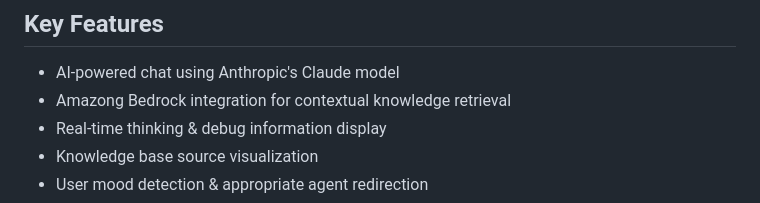
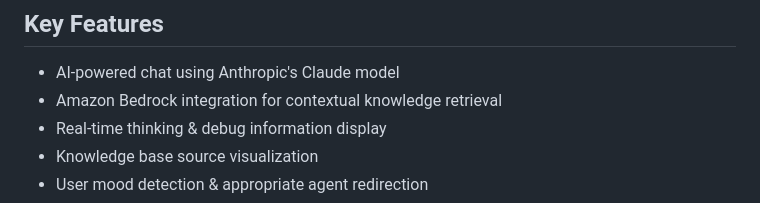
Before and after one commit to anthropics/anthropic-quickstarts, a Markdown page: customer-support-agent/README.md, the part around the change. Drawn GitHub-style.

Commit message:
Fix a typo
Trivial typo Amazong => Amazon

```diff
--- a/customer-support-agent/README.md
+++ b/customer-support-agent/README.md
@@ -6,7 +6,7 @@ An advanced, fully customizable customer support chat interface powered by Claud
 ## Key Features
 
 -  AI-powered chat using Anthropic's Claude model
--  Amazong Bedrock integration for contextual knowledge retrieval
+-  Amazon Bedrock integration for contextual knowledge retrieval
 -  Real-time thinking & debug information display
 -  Knowledge base source visualization
 -  User mood detection & appropriate agent redirection
```
